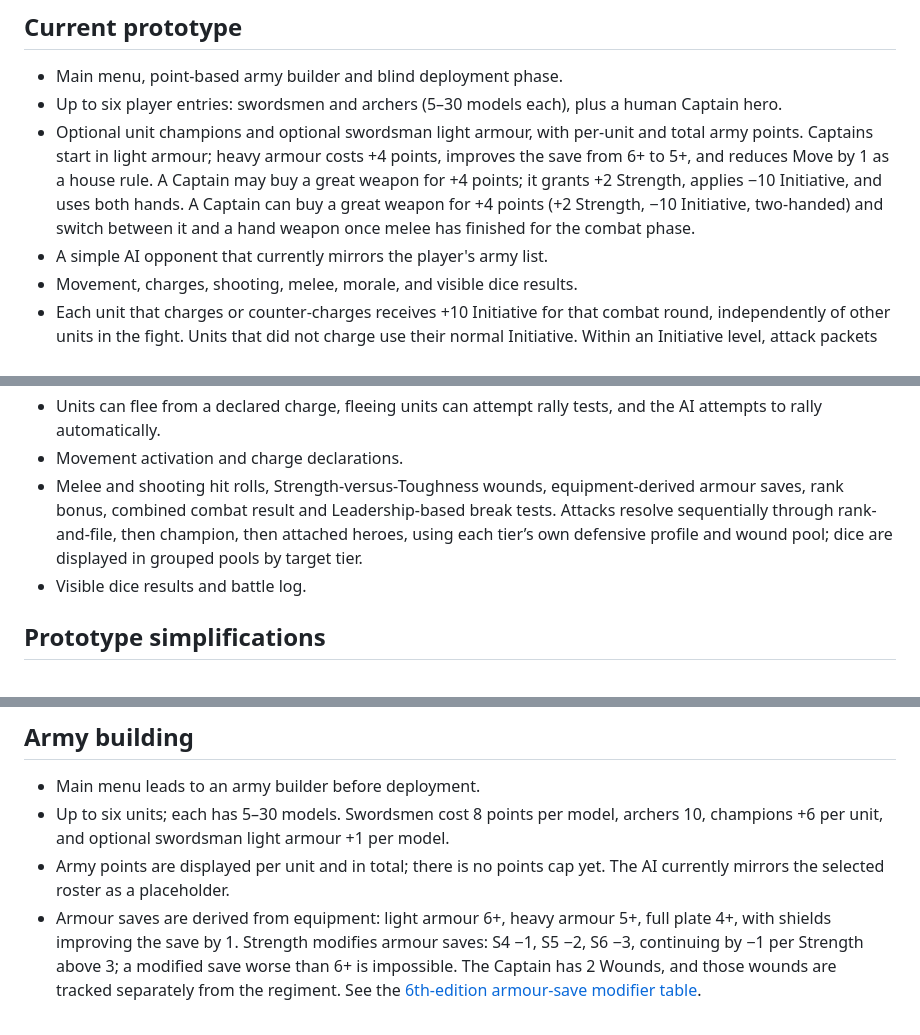
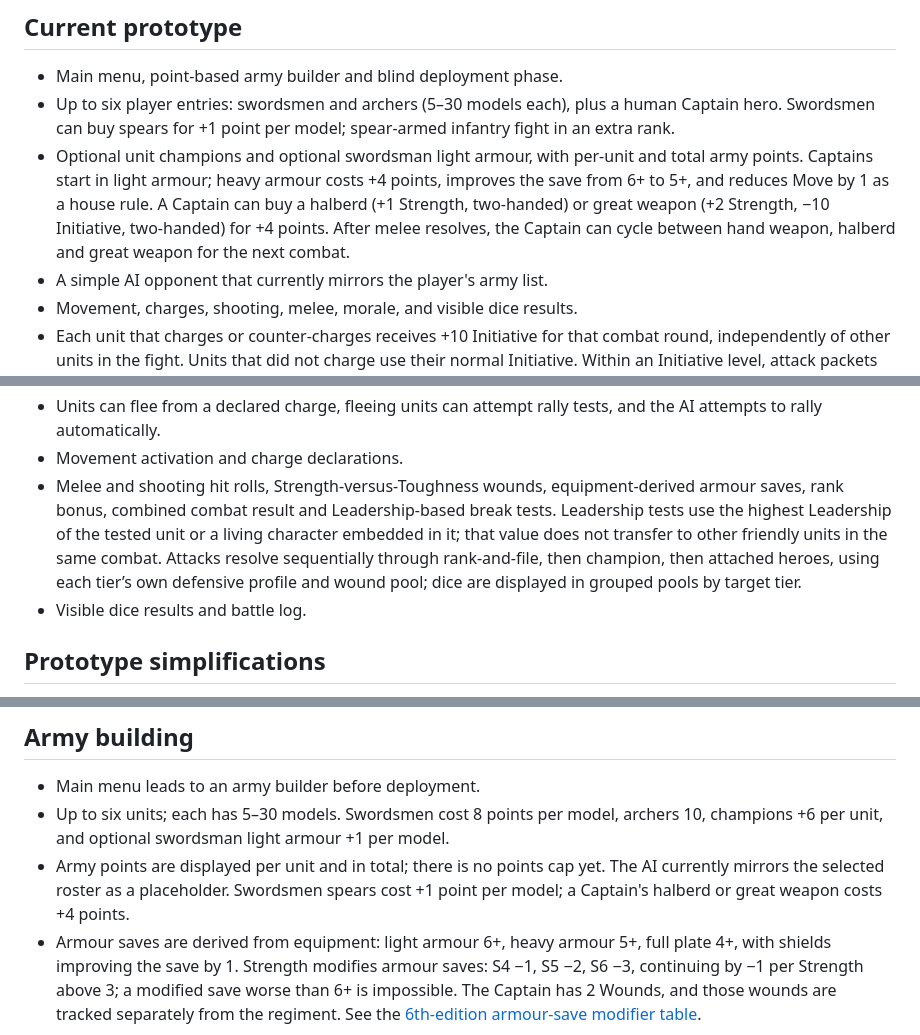
Before and after one commit to ScottENOC/War-game, a Markdown page: README.md, 3 parts joined by grey strips. Rendered like a GitHub page.

Commit message:
Add halberds, spear ranks and embedded Leadership rules

```diff
--- a/README.md
+++ b/README.md
@@ -9,8 +9,8 @@ Open [index.html](./index.html) in a browser, or enable GitHub Pages for the rep
 ## Current prototype
 
 - Main menu, point-based army builder and blind deployment phase.
-- Up to six player entries: swordsmen and archers (5–30 models each), plus a human Captain hero.
-- Optional unit champions and optional swordsman light armour, with per-unit and total army points. Captains start in light armour; heavy armour costs +4 points, improves the save from 6+ to 5+, and reduces Move by 1 as a house rule. A Captain may buy a great weapon for +4 points; it grants +2 Strength, applies −10 Initiative, and uses both hands. A Captain can buy a great weapon for +4 points (+2 Strength, −10 Initiative, two-handed) and switch between it and a hand weapon once melee has finished for the combat phase.
+- Up to six player entries: swordsmen and archers (5–30 models each), plus a human Captain hero. Swordsmen can buy spears for +1 point per model; spear-armed infantry fight in an extra rank.
+- Optional unit champions and optional swordsman light armour, with per-unit and total army points. Captains start in light armour; heavy armour costs +4 points, improves the save from 6+ to 5+, and reduces Move by 1 as a house rule. A Captain can buy a halberd (+1 Strength, two-handed) or great weapon (+2 Strength, −10 Initiative, two-handed) for +4 points. After melee resolves, the Captain can cycle between hand weapon, halberd and great weapon for the next combat.
 - A simple AI opponent that currently mirrors the player's army list.
 - Movement, charges, shooting, melee, morale, and visible dice results.
 - Each unit that charges or counter-charges receives +10 Initiative for that combat round, independently of other units in the fight. Units that did not charge use their normal Initiative. Within an Initiative level, attack packets resolve sequentially as a digital house rule so casualties can expose the next defender tier. A combatant killed before its own packet is entitled to a last attack, cannot be targeted while delayed, and dies immediately after striking. For rank-and-file, the game snapshots the number of models in the fighting front rank at the start of that Initiative step: those models can still contribute their attacks if killed before the regiment's packet, but rear ranks do not gain attacks they were not entitled to make.
@@ -20,7 +20,7 @@ Open [index.html](./index.html) in a browser, or enable GitHub Pages for the rep
 - Every unit can counter-charge an eligible front charge. A counter-charge brings both units into front-to-front combat; because both charged, they use actual Initiative rather than the +10 charging bonus.
 - Units can flee from a declared charge, fleeing units can attempt rally tests, and the AI attempts to rally automatically.
 - Movement activation and charge declarations.
-- Melee and shooting hit rolls, Strength-versus-Toughness wounds, equipment-derived armour saves, rank bonus, combined combat result and Leadership-based break tests. Attacks resolve sequentially through rank-and-file, then champion, then attached heroes, using each tier’s own defensive profile and wound pool; dice are displayed in grouped pools by target tier.
+- Melee and shooting hit rolls, Strength-versus-Toughness wounds, equipment-derived armour saves, rank bonus, combined combat result and Leadership-based break tests. Leadership tests use the highest Leadership of the tested unit or a living character embedded in it; that value does not transfer to other friendly units in the same combat. Attacks resolve sequentially through rank-and-file, then champion, then attached heroes, using each tier’s own defensive profile and wound pool; dice are displayed in grouped pools by target tier.
 - Visible dice results and battle log.
 
 ## Prototype simplifications
@@ -58,7 +58,7 @@ Keep gameplay rules independent of drawing and input. New actions should be rout
 
 - Main menu leads to an army builder before deployment.
 - Up to six units; each has 5–30 models. Swordsmen cost 8 points per model, archers 10, champions +6 per unit, and optional swordsman light armour +1 per model.
-- Army points are displayed per unit and in total; there is no points cap yet. The AI currently mirrors the selected roster as a placeholder.
+- Army points are displayed per unit and in total; there is no points cap yet. The AI currently mirrors the selected roster as a placeholder. Swordsmen spears cost +1 point per model; a Captain's halberd or great weapon costs +4 points.
 - Armour saves are derived from equipment: light armour 6+, heavy armour 5+, full plate 4+, with shields improving the save by 1. Strength modifies armour saves: S4 −1, S5 −2, S6 −3, continuing by −1 per Strength above 3; a modified save worse than 6+ is impossible. The Captain has 2 Wounds, and those wounds are tracked separately from the regiment. See the [6th-edition armour-save modifier table](https://6th.whfb.app/shooting/armour-save-modifiers).
 
 
```
